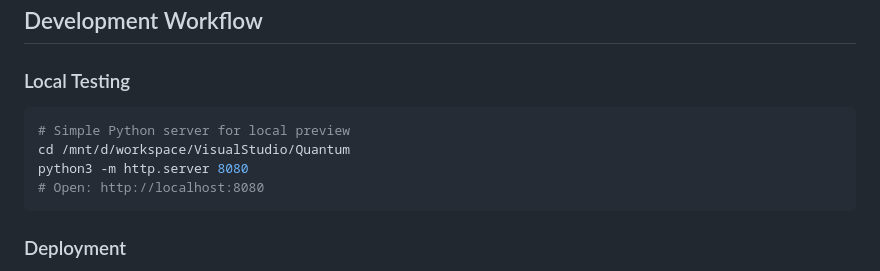
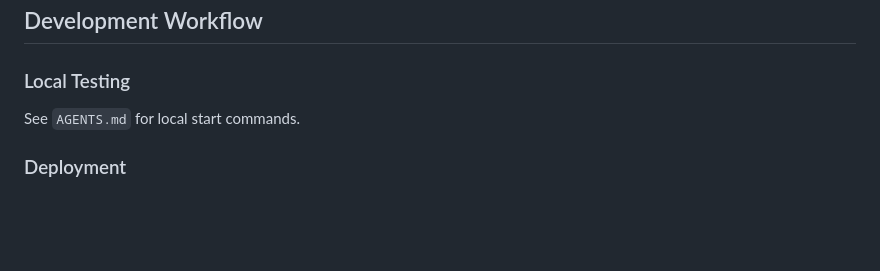
Before and after one commit to des1re10/Quantum, a Markdown page: CLAUDE.md, the part around the change. Drawn GitHub-style; blank space fills up the shorter version.

````diff
--- a/CLAUDE.md
+++ b/CLAUDE.md
@@ -119,12 +119,7 @@ What it does:
 
 ### Local Testing
 
-```bash
-# Simple Python server for local preview
-cd /mnt/d/workspace/VisualStudio/Quantum
-python3 -m http.server 8080
-# Open: http://localhost:8080
-```
+See `AGENTS.md` for local start commands.
 
 ### Deployment
 
````
